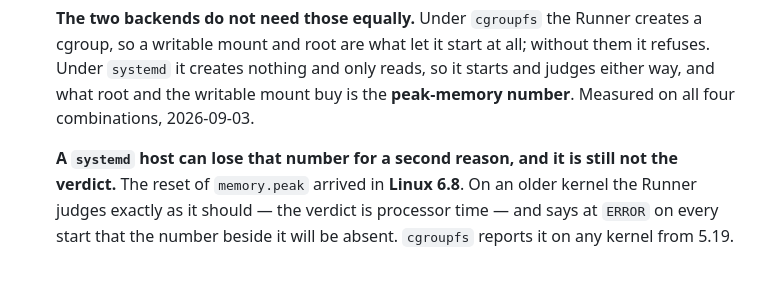
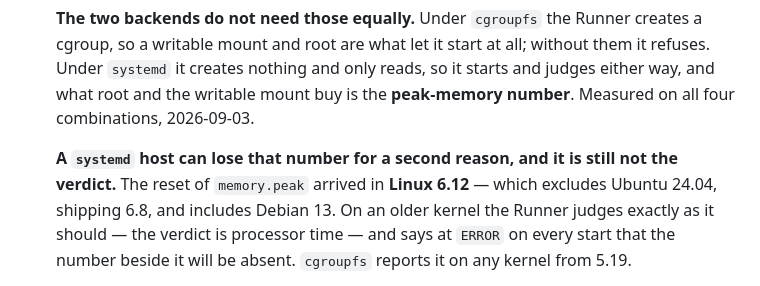
Before and after one commit to AlgoJudge/AlgoJudge-Ops, a Markdown page: docs/INSTALL.md, the part around the change. Rendered like a GitHub page.

Commit message:
The kernel version was never checked
The memory.peak reset arrived in 6.12, not 6.8. Ubuntu 24.04 ships 6.8
and therefore reports no peak memory under the systemd driver.

```diff
--- a/docs/INSTALL.md
+++ b/docs/INSTALL.md
@@ -55,7 +55,8 @@ From an empty directory to an installation that judges a submission.
   the **peak-memory number**. Measured on all four combinations, 2026-09-03.
 
   **A `systemd` host can lose that number for a second reason, and it is still
-  not the verdict.** The reset of `memory.peak` arrived in **Linux 6.8**. On an
+  not the verdict.** The reset of `memory.peak` arrived in **Linux 6.12** — which
+  excludes Ubuntu 24.04, shipping 6.8, and includes Debian 13. On an
   older kernel the Runner judges exactly as it should — the verdict is processor
   time — and says at `ERROR` on every start that the number beside it will be
   absent. `cgroupfs` reports it on any kernel from 5.19.
```
